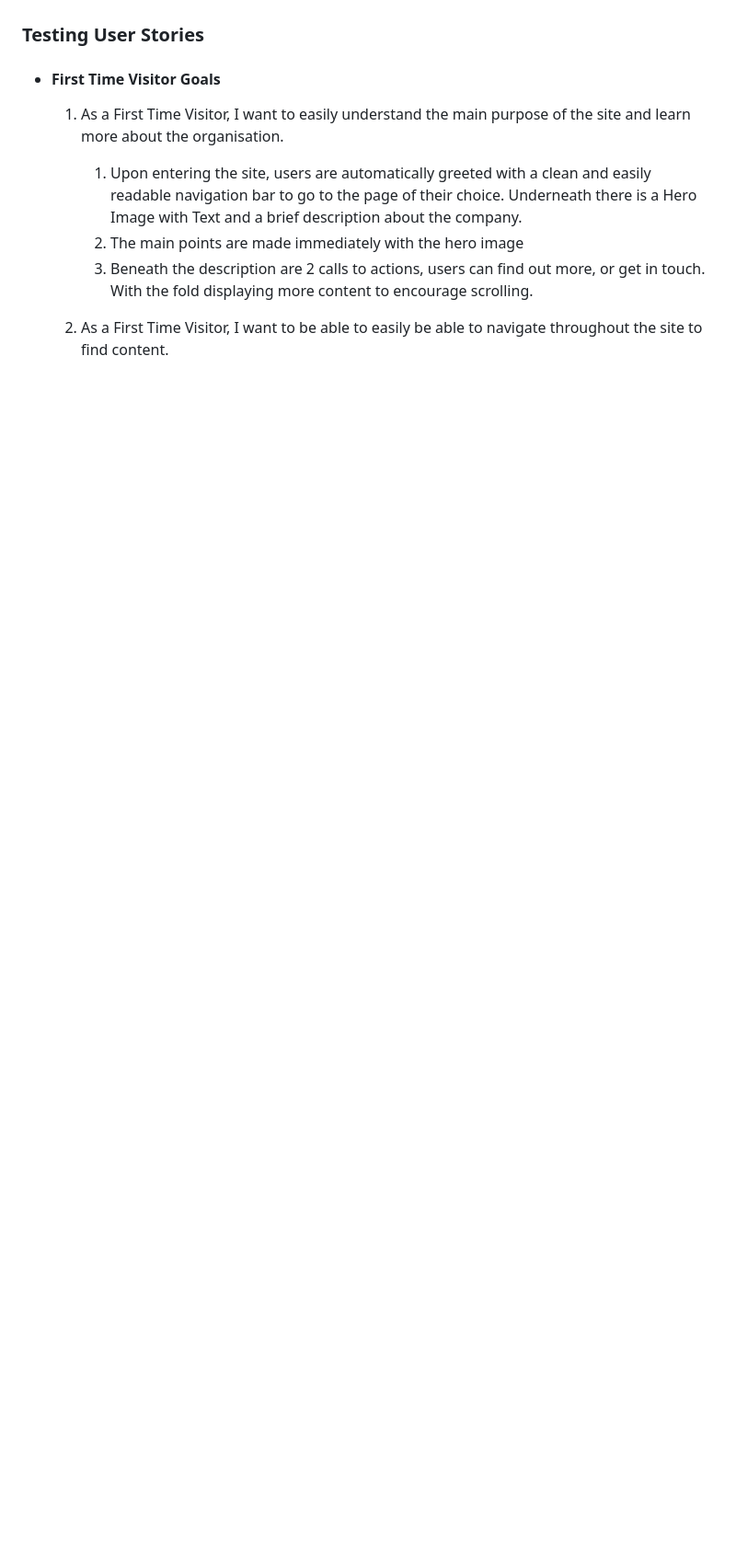
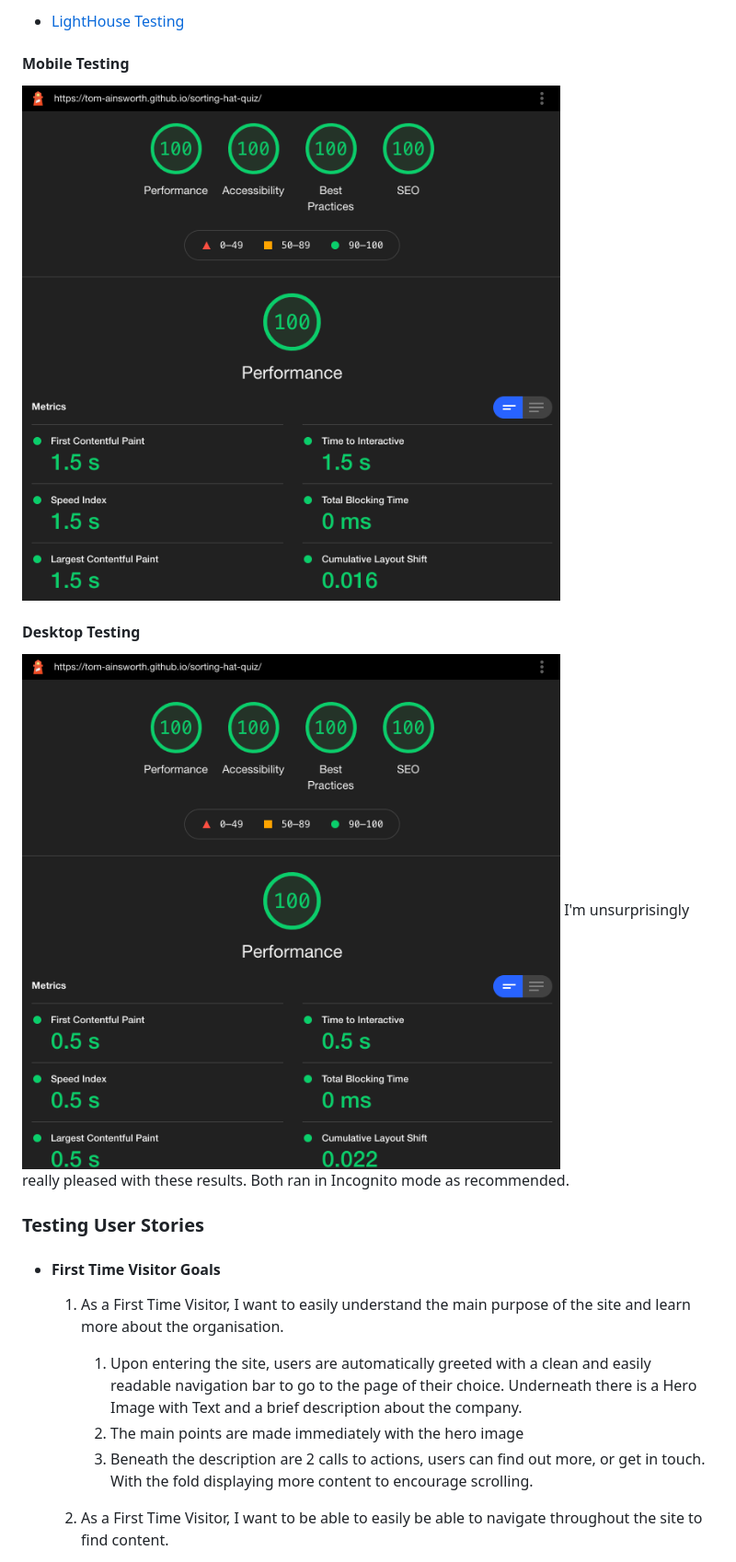
Before and after one commit to Tom-Ainsworth/quiz, a Markdown page: README.md, the part around the change printed below. Shown: that part at 92% size. GitHub-like rendering; pictures changed too: assets/readme-content/images/lighthouse-testing-desktop.png (added), assets/readme-content/images/lighthouse-testing-mobile.png (added); blank space fills up the shorter version.

```diff
--- a/README.md
+++ b/README.md
@@ -182,4 +187,11 @@ The W3C Markup Validator and W3C CSS Validator Services were used to validate ev
 
+- [LightHouse Testing](https://developers.google.com/web/tools/lighthouse)
+#### Mobile Testing
+![Mobile Testing](assets/readme-content/images/lighthouse-testing-mobile.png)
+
+#### Desktop Testing
+![Desktop Testing](assets/readme-content/images/lighthouse-testing-desktop.png)
+I'm unsurprisingly really pleased with these results. Both ran in Incognito mode as recommended.
 
 ### Testing User Stories
 
```
Also changed, not shown: other parts of README.md (+23 -18 lines), assets/readme-content/images/css-validation.png (added), assets/readme-content/images/html-validation.png (added), assets/readme-content/images/js-validation.png (added).
